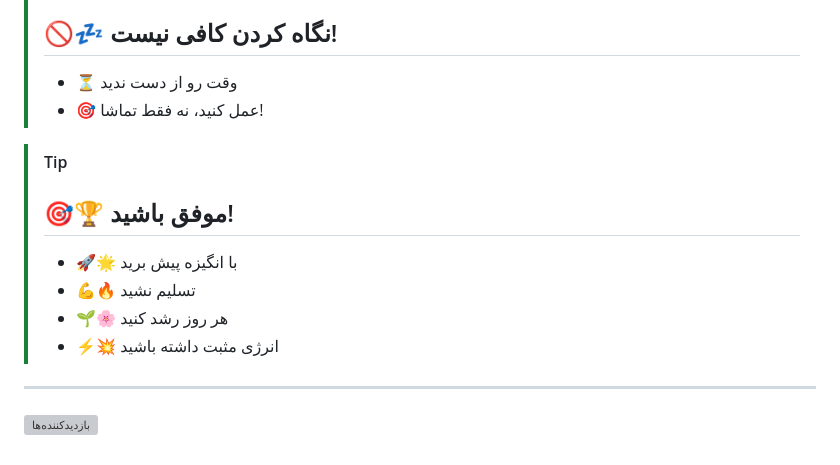
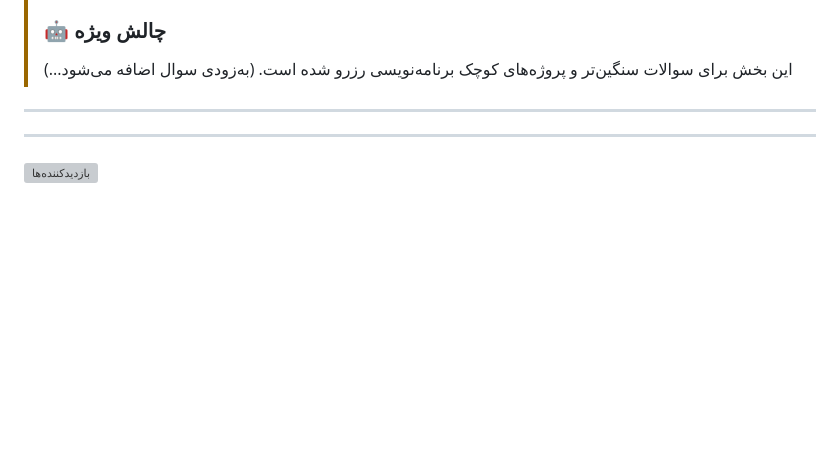
Before and after one commit to farshid-azady/Python-Primary, a Markdown page: README.md, the part around one of its changes. Rendered like a GitHub page; blank space fills up the shorter version; grey boxes are pictures that could not be loaded.

```diff
--- a/README.md
+++ b/README.md
@@ -272,16 +363,8 @@
 > [!WARNING]
-> ## 🚫💤 نگاه کردن کافی نیست!
-> - ⏳ وقت رو از دست ندید
-> - 🎯 عمل کنید، نه فقط تماشا!
-
-
-> [!TIP]
-> ## 🎯🏆 موفق باشید!
-> - 🚀🌟 با انگیزه پیش برید
-> - 💪🔥 تسلیم نشید
-> - 🌱🌸 هر روز رشد کنید
-> - ⚡💥 انرژی مثبت داشته باشید
-
+> ### 🤖 چالش ویژه
+> این بخش برای سوالات سنگین‌تر و پروژه‌های کوچک برنامه‌نویسی رزرو شده است.
+> (به‌زودی سوال اضافه می‌شود...)
+-------------------------------------------------------------------------------------------------
 
 
 
```
Also changed, not shown: other parts of README.md (+95 -4 lines).
